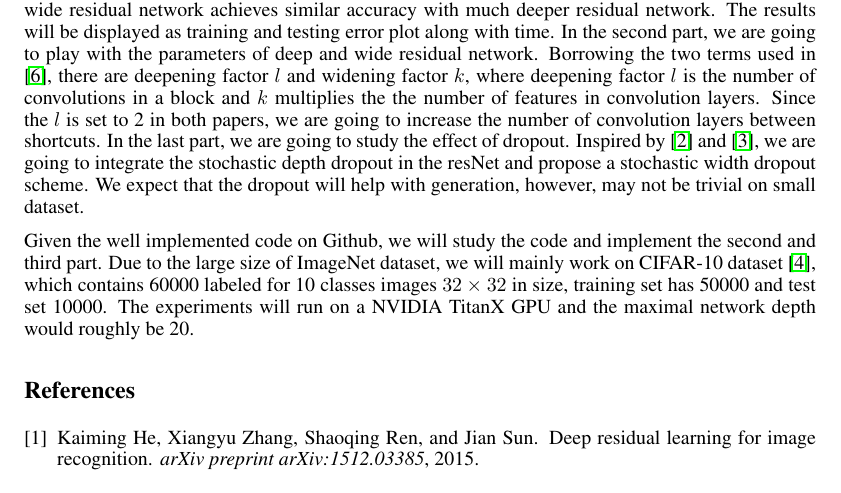
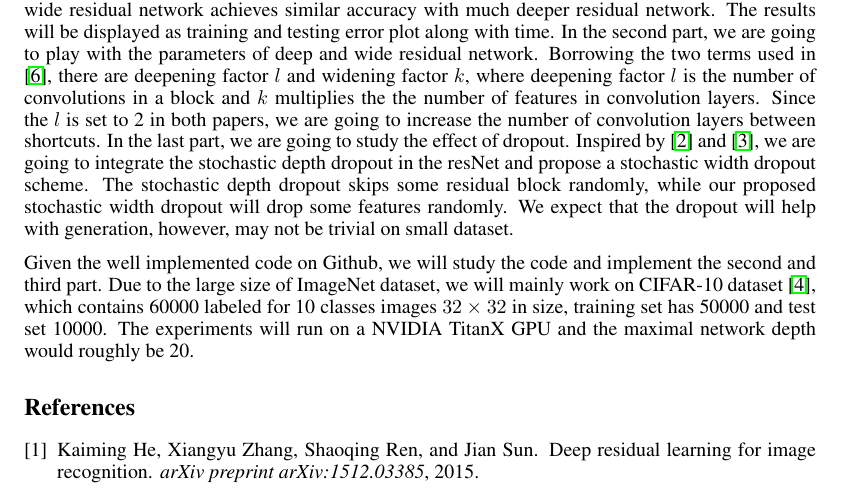
Before and after one commit to jinyanzi/cs594_project2, a LaTeX document (proposal/proposal.tex): part of page 1 of 2, cut so that both start at the same text. Compiled offline with pdfLaTeX.

Commit message:
explanation of dropout added in proposal

```diff
--- a/proposal/proposal.tex
+++ b/proposal/proposal.tex
@@ -35,7 +35,7 @@ Yaru Shi \\
 
 We are going to reproduce part of the experiment of Deep Residual Network (resNet) \cite{he2015deep} and wide Residual Network (WRN) \cite{zagoruyko2016wide} for image recognition, as well as some follow-up experiments in terms of representation and regularization when training deep neural network. Compared to other framework like GoogLeNet \cite{szegedy2015going}, resNet has much simpler architecture, and achieves the state-of-the-art performance. It won the first place of ImageNet detection, ImageNet localization, COCO detection, and COCO segmentation by increasing the network depth to 152 layers on ImageNet. Furthermore, according to the author's recent talk, they are able achieve 1000 layers on CIFAR-10 dataset. On the other hand, the author of WRN claims that a simple 16-layer-deep wide residual network outperforms in accuracy and efficiency all previous deep residual networks, including thousand-layer-deep networks. Both methods have straightforward architecture, we believe it a good framework to explore the details in deep neural network.
 
-In the first part of our project, we are going to compare ``plain'' neural network, deep residual network and wide residual network using the parameters provided in above papers. The expected results will be the consistent with the papers that deep residual network is better than ``plain'' network, while wide residual network achieves similar accuracy with much deeper residual network. The results will be displayed as training and testing error plot along with time. In the second part, we are going to play with the parameters of deep and wide residual network. Borrowing the two terms used in \cite{zagoruyko2016wide}, there are deepening factor $l$ and widening factor $k$, where deepening factor $l$ is the number of convolutions in a block and $k$ multiplies the the number of features in convolution layers. Since the $l$ is set to 2 in both papers, we are going to increase the number of convolution layers between shortcuts. In the last part, we are going to study the effect of dropout. Inspired by \cite{he2016identity} and \cite{DBLP:journals/corr/HuangSLSW16}, we are going to integrate the stochastic depth dropout in the resNet and propose a stochastic width dropout scheme. We expect that the dropout will help with generation, however, may not be trivial on small dataset.
+In the first part of our project, we are going to compare ``plain'' neural network, deep residual network and wide residual network using the parameters provided in above papers. The expected results will be the consistent with the papers that deep residual network is better than ``plain'' network, while wide residual network achieves similar accuracy with much deeper residual network. The results will be displayed as training and testing error plot along with time. In the second part, we are going to play with the parameters of deep and wide residual network. Borrowing the two terms used in \cite{zagoruyko2016wide}, there are deepening factor $l$ and widening factor $k$, where deepening factor $l$ is the number of convolutions in a block and $k$ multiplies the the number of features in convolution layers. Since the $l$ is set to 2 in both papers, we are going to increase the number of convolution layers between shortcuts. In the last part, we are going to study the effect of dropout. Inspired by \cite{he2016identity} and \cite{DBLP:journals/corr/HuangSLSW16}, we are going to integrate the stochastic depth dropout in the resNet and propose a stochastic width dropout scheme. The stochastic depth dropout skips some residual block randomly, while our proposed stochastic width dropout will drop some features randomly. We expect that the dropout will help with generation, however, may not be trivial on small dataset.
 
 Given the well implemented code on Github, we will study the code and implement the second and third part. Due to the large size of ImageNet dataset, we will mainly work on CIFAR-10 dataset \cite{krizhevsky2009learning}, which contains 60000 labeled for 10 classes images $32\times32$ in size, training set has 50000 and test set 10000. The experiments will run on a NVIDIA TitanX GPU and the maximal network depth would roughly be 20.
 
```
